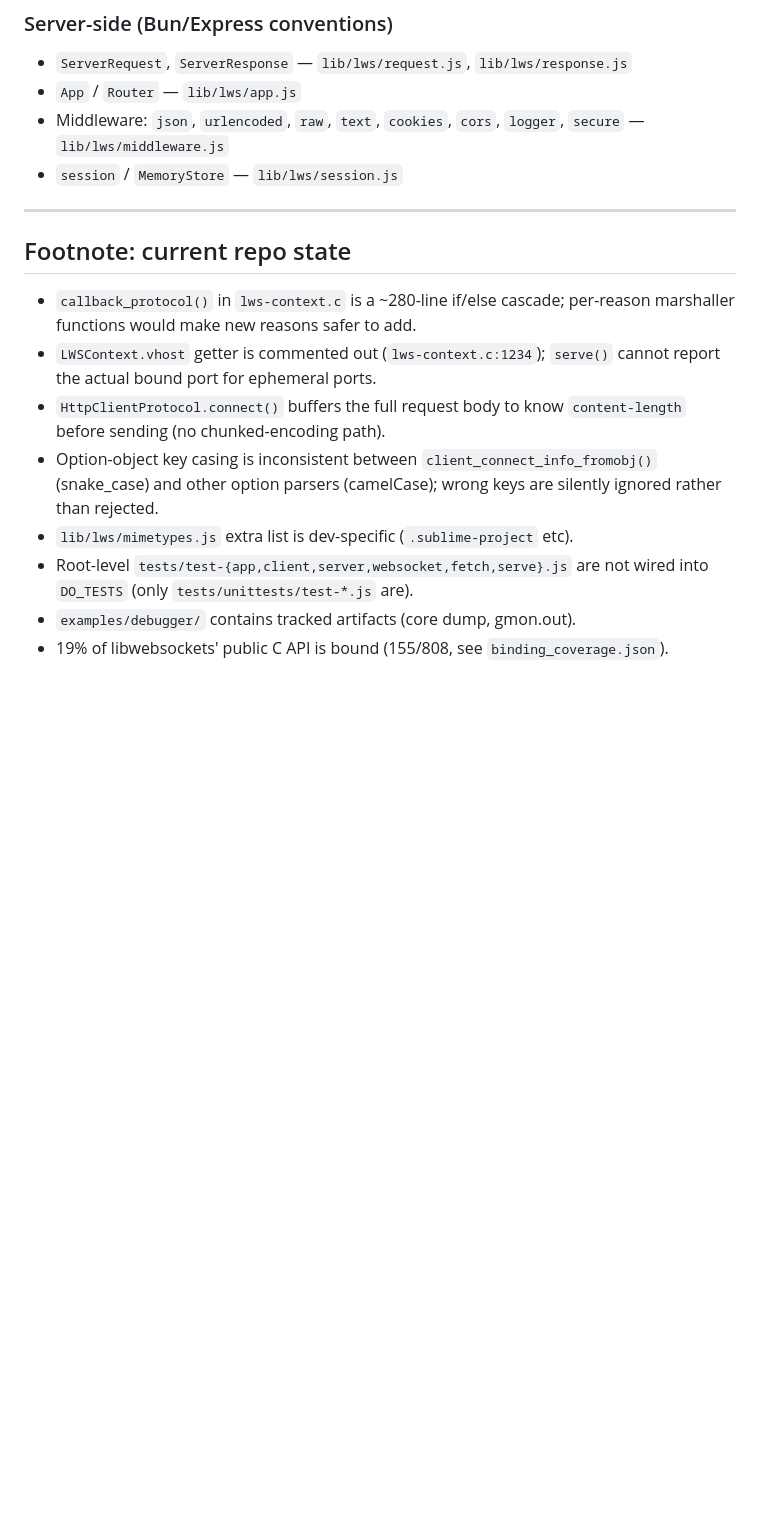
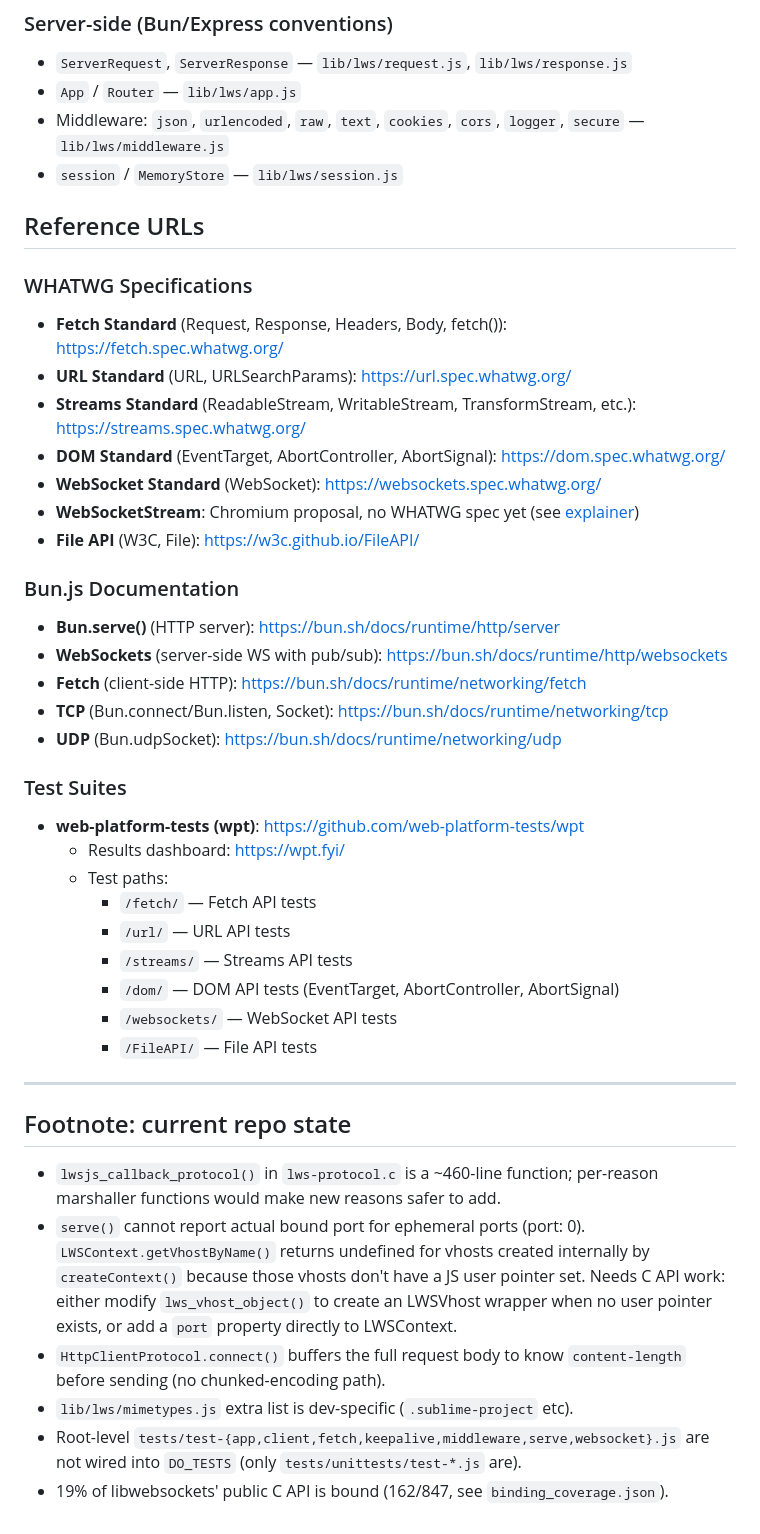
Before and after one commit to rsenn/qjs-lws, a Markdown page: TODO.md, the part around the change. Rendered like a GitHub page; blank space fills up the shorter version.

```diff
--- a/TODO.md
+++ b/TODO.md
@@ -49,21 +49,50 @@ in the relevant spec.
 - Middleware: `json`, `urlencoded`, `raw`, `text`, `cookies`, `cors`, `logger`, `secure` — `lib/lws/middleware.js`
 - `session` / `MemoryStore` — `lib/lws/session.js`
 
+## Reference URLs
+
+### WHATWG Specifications
+- **Fetch Standard** (Request, Response, Headers, Body, fetch()): https://fetch.spec.whatwg.org/
+- **URL Standard** (URL, URLSearchParams): https://url.spec.whatwg.org/
+- **Streams Standard** (ReadableStream, WritableStream, TransformStream, etc.): https://streams.spec.whatwg.org/
+- **DOM Standard** (EventTarget, AbortController, AbortSignal): https://dom.spec.whatwg.org/
+- **WebSocket Standard** (WebSocket): https://websockets.spec.whatwg.org/
+- **WebSocketStream**: Chromium proposal, no WHATWG spec yet (see [explainer](https://developer.chrome.com/blog/websocketstream))
+- **File API** (W3C, File): https://w3c.github.io/FileAPI/
+
+### Bun.js Documentation
+- **Bun.serve()** (HTTP server): https://bun.sh/docs/runtime/http/server
+- **WebSockets** (server-side WS with pub/sub): https://bun.sh/docs/runtime/http/websockets
+- **Fetch** (client-side HTTP): https://bun.sh/docs/runtime/networking/fetch
+- **TCP** (Bun.connect/Bun.listen, Socket): https://bun.sh/docs/runtime/networking/tcp
+- **UDP** (Bun.udpSocket): https://bun.sh/docs/runtime/networking/udp
+
+### Test Suites
+- **web-platform-tests (wpt)**: https://github.com/web-platform-tests/wpt
+  - Results dashboard: https://wpt.fyi/
+  - Test paths:
+    - `/fetch/` — Fetch API tests
+    - `/url/` — URL API tests
+    - `/streams/` — Streams API tests
+    - `/dom/` — DOM API tests (EventTarget, AbortController, AbortSignal)
+    - `/websockets/` — WebSocket API tests
+    - `/FileAPI/` — File API tests
+
 ---
 
 ## Footnote: current repo state
 
-- `callback_protocol()` in `lws-context.c` is a ~280-line if/else cascade;
+- `lwsjs_callback_protocol()` in `lws-protocol.c` is a ~460-line function;
   per-reason marshaller functions would make new reasons safer to add.
-- `LWSContext.vhost` getter is commented out (`lws-context.c:1234`);
-  `serve()` cannot report the actual bound port for ephemeral ports.
+- `serve()` cannot report actual bound port for ephemeral ports (port: 0).
+  `LWSContext.getVhostByName()` returns undefined for vhosts created
+  internally by `createContext()` because those vhosts don't have a JS
+  user pointer set. Needs C API work: either modify `lws_vhost_object()`
+  to create an LWSVhost wrapper when no user pointer exists, or add a
+  `port` property directly to LWSContext.
 - `HttpClientProtocol.connect()` buffers the full request body to know
   `content-length` before sending (no chunked-encoding path).
-- Option-object key casing is inconsistent between `client_connect_info_fromobj()`
-  (snake_case) and other option parsers (camelCase); wrong keys are silently
-  ignored rather than rejected.
 - `lib/lws/mimetypes.js` extra list is dev-specific (`.sublime-project` etc).
-- Root-level `tests/test-{app,client,server,websocket,fetch,serve}.js` are
-  not wired into `DO_TESTS` (only `tests/unittests/test-*.js` are).
-- `examples/debugger/` contains tracked artifacts (core dump, gmon.out).
-- 19% of libwebsockets' public C API is bound (155/808, see `binding_coverage.json`).
+- Root-level `tests/test-{app,client,fetch,keepalive,middleware,serve,websocket}.js`
+  are not wired into `DO_TESTS` (only `tests/unittests/test-*.js` are).
+- 19% of libwebsockets' public C API is bound (162/847, see `binding_coverage.json`).
```
